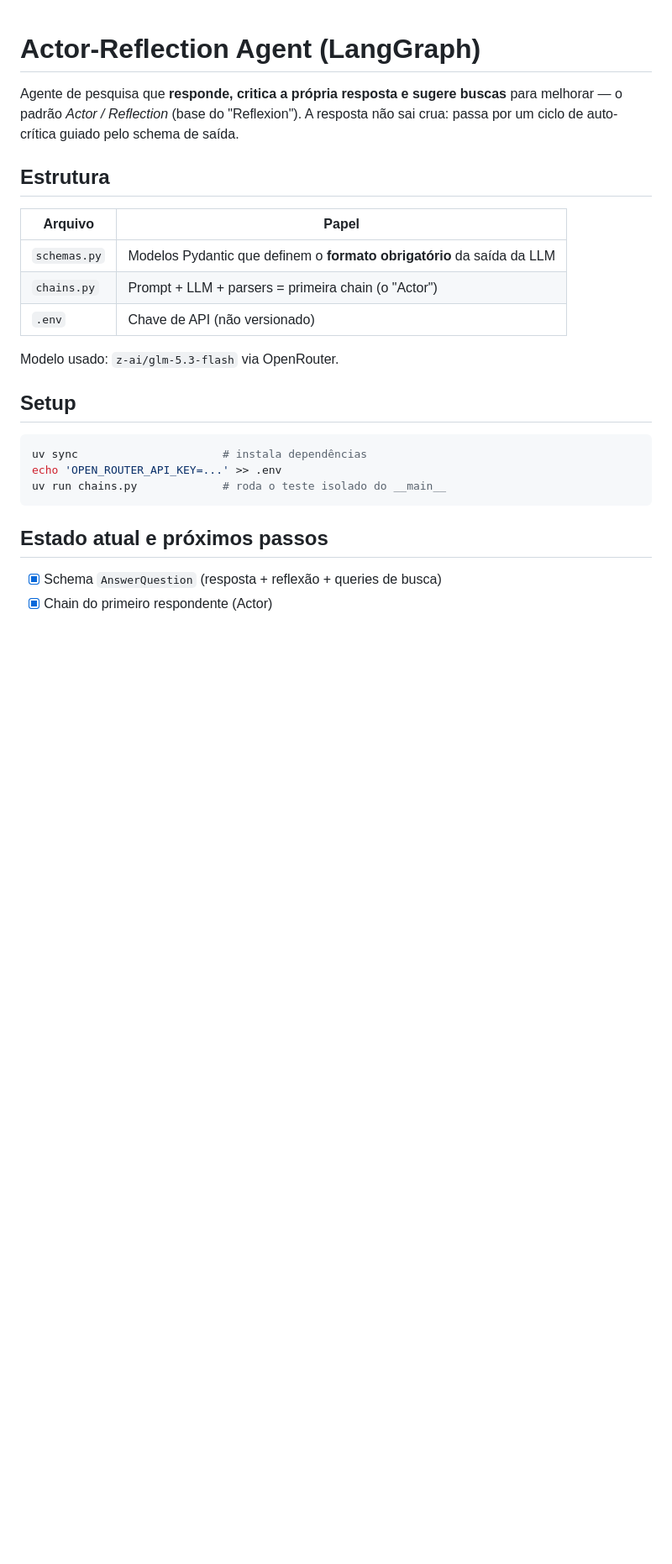
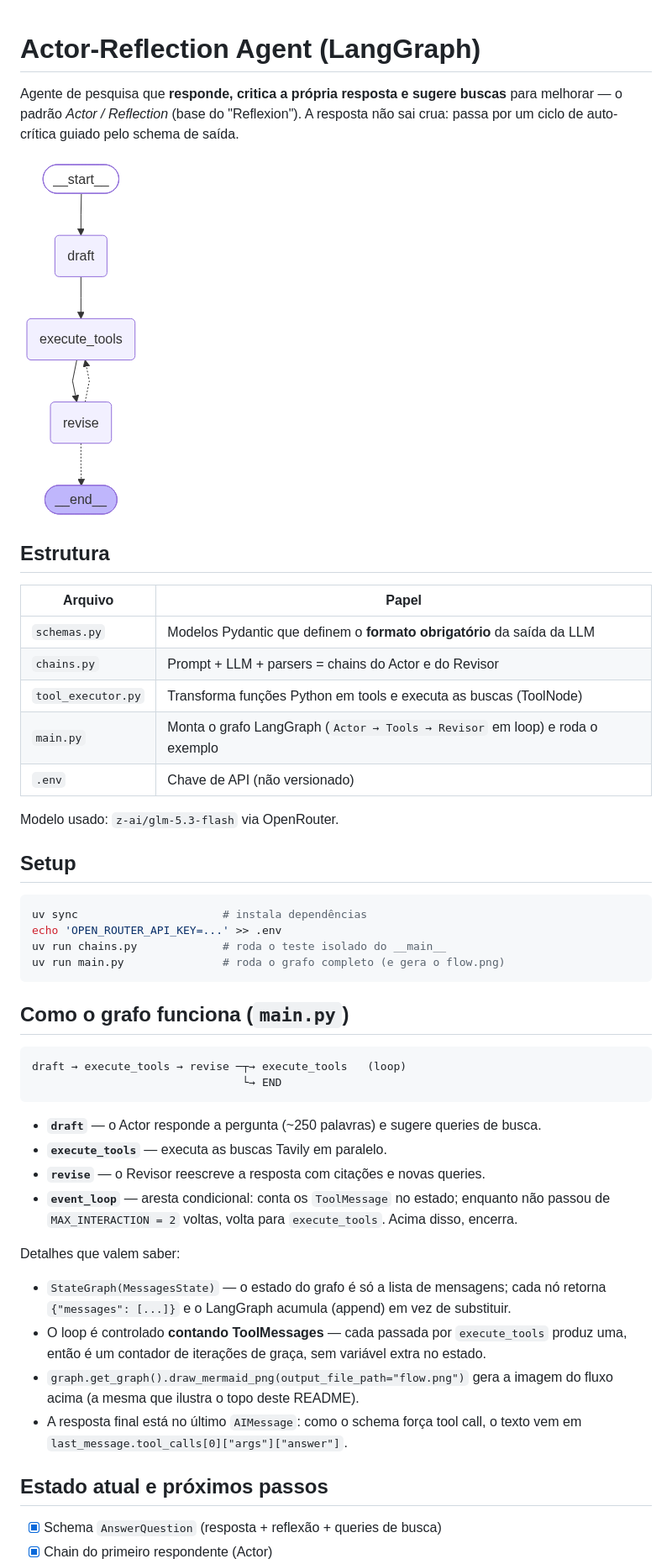
Before and after one commit to kenjimaeda54/actor_reflection_agent, a Markdown page: README.md, the part around one of its changes. Shown at 84% size. Rendered like a GitHub page; pictures changed too: flow.png (added); blank space fills up the shorter version.

````diff
--- a/README.md
+++ b/README.md
@@ -1,13 +1,17 @@
 # Actor-Reflection Agent (LangGraph)
 
 Agente de pesquisa que **responde, critica a própria resposta e sugere buscas** para melhorar — o padrão *Actor / Reflection* (base do "Reflexion"). A resposta não sai crua: passa por um ciclo de auto-crítica guiado pelo schema de saída.
+
+![Fluxo do agente](flow.png)
 
 ## Estrutura
 
 | Arquivo | Papel |
 |---|---|
 | `schemas.py` | Modelos Pydantic que definem o **formato obrigatório** da saída da LLM |
-| `chains.py` | Prompt + LLM + parsers = primeira chain (o "Actor") |
+| `chains.py` | Prompt + LLM + parsers = chains do Actor e do Revisor |
+| `tool_executor.py` | Transforma funções Python em tools e executa as buscas (ToolNode) |
+| `main.py` | Monta o grafo LangGraph (`Actor → Tools → Revisor` em loop) e roda o exemplo |
 | `.env` | Chave de API (não versionado) |
 
 Modelo usado: `z-ai/glm-5.3-flash` via OpenRouter.
@@ -18,7 +22,27 @@ Modelo usado: `z-ai/glm-5.3-flash` via OpenRouter.
 uv sync                      # instala dependências
 echo 'OPEN_ROUTER_API_KEY=...' >> .env
 uv run chains.py             # roda o teste isolado do __main__
+uv run main.py               # roda o grafo completo (e gera o flow.png)
 ```
+
+## Como o grafo funciona (`main.py`)
+
+```python
+draft → execute_tools → revise ─┬→ execute_tools   (loop)
+                                └→ END
+```
+
+- **`draft`** — o Actor responde a pergunta (~250 palavras) e sugere queries de busca.
+- **`execute_tools`** — executa as buscas Tavily em paralelo.
+- **`revise`** — o Revisor reescreve a resposta com citações e novas queries.
+- **`event_loop`** — aresta condicional: conta os `ToolMessage` no estado; enquanto não passou de `MAX_INTERACTION = 2` voltas, volta para `execute_tools`. Acima disso, encerra.
+
+Detalhes que valem saber:
+
+- `StateGraph(MessagesState)` — o estado do grafo é só a lista de mensagens; cada nó retorna `{"messages": [...]}` e o LangGraph acumula (append) em vez de substituir.
+- O loop é controlado **contando ToolMessages** — cada passada por `execute_tools` produz uma, então é um contador de iterações de graça, sem variável extra no estado.
+- `graph.get_graph().draw_mermaid_png(output_file_path="flow.png")` gera a imagem do fluxo acima (a mesma que ilustra o topo deste README).
+- A resposta final está no último `AIMessage`: como o schema força tool call, o texto vem em `last_message.tool_calls[0]["args"]["answer"]`.
 
 ## Estado atual e próximos passos
 
````
Also changed, not shown: other parts of README.md (+62 -5 lines), 4 other files.
